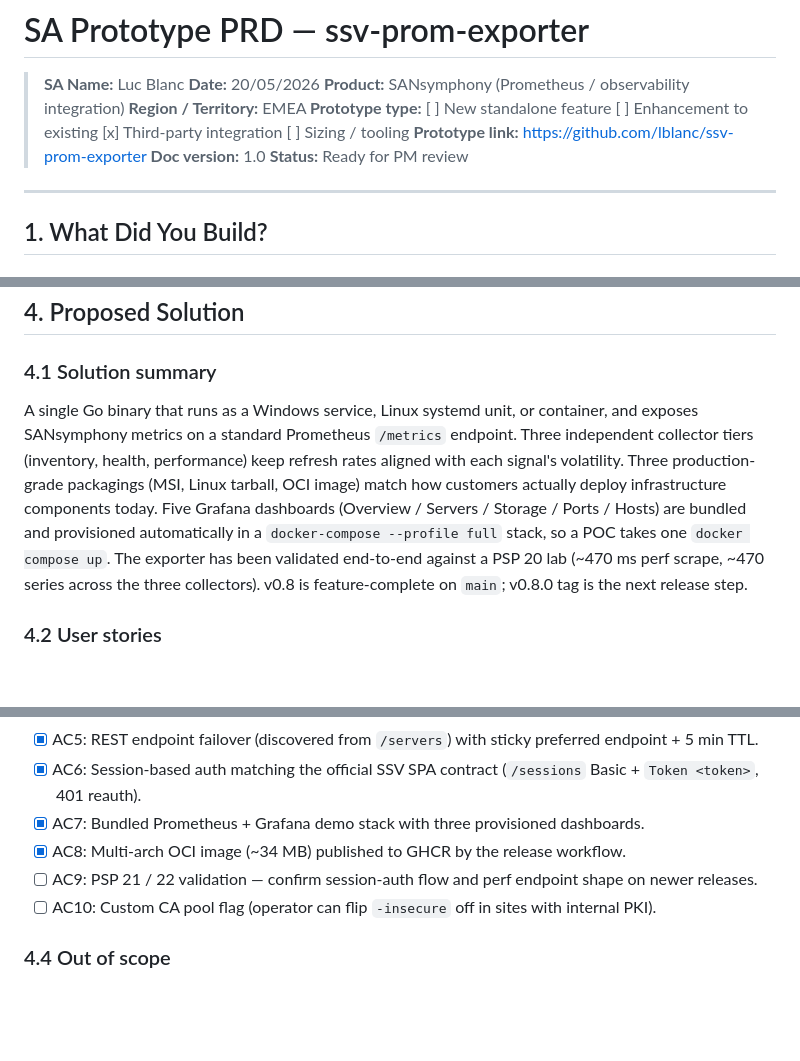
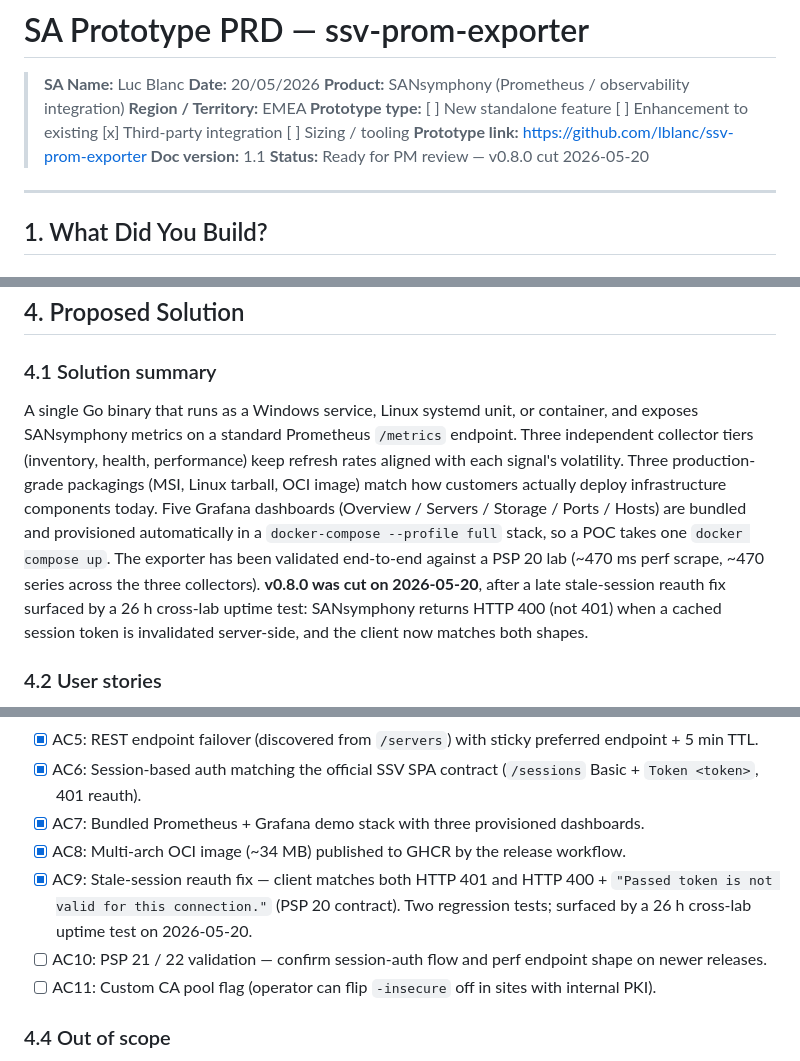
Before and after one commit to lblanc/ssv-prom-exporter, a Markdown page: PRD.md, 3 parts joined by grey strips. Rendered like a GitHub page; blank space fills up the shorter version.

```diff
--- a/PRD.md
+++ b/PRD.md
@@ -6,8 +6,8 @@
 > **Region / Territory:** EMEA
 > **Prototype type:** [ ] New standalone feature  [ ] Enhancement to existing  [x] Third-party integration  [ ] Sizing / tooling
 > **Prototype link:** https://github.com/lblanc/ssv-prom-exporter
-> **Doc version:** 1.0
-> **Status:** Ready for PM review
+> **Doc version:** 1.1
+> **Status:** Ready for PM review — v0.8.0 cut 2026-05-20
 
 ---
 
@@ -98,7 +98,7 @@ The gap is also visible on the dashboard side: cross-cutting views (vDisk latenc
 
 ### 4.1 Solution summary
 
-A single Go binary that runs as a Windows service, Linux systemd unit, or container, and exposes SANsymphony metrics on a standard Prometheus `/metrics` endpoint. Three independent collector tiers (inventory, health, performance) keep refresh rates aligned with each signal's volatility. Three production-grade packagings (MSI, Linux tarball, OCI image) match how customers actually deploy infrastructure components today. Five Grafana dashboards (Overview / Servers / Storage / Ports / Hosts) are bundled and provisioned automatically in a `docker-compose --profile full` stack, so a POC takes one `docker compose up`. The exporter has been validated end-to-end against a PSP 20 lab (~470 ms perf scrape, ~470 series across the three collectors). v0.8 is feature-complete on `main`; v0.8.0 tag is the next release step.
+A single Go binary that runs as a Windows service, Linux systemd unit, or container, and exposes SANsymphony metrics on a standard Prometheus `/metrics` endpoint. Three independent collector tiers (inventory, health, performance) keep refresh rates aligned with each signal's volatility. Three production-grade packagings (MSI, Linux tarball, OCI image) match how customers actually deploy infrastructure components today. Five Grafana dashboards (Overview / Servers / Storage / Ports / Hosts) are bundled and provisioned automatically in a `docker-compose --profile full` stack, so a POC takes one `docker compose up`. The exporter has been validated end-to-end against a PSP 20 lab (~470 ms perf scrape, ~470 series across the three collectors). **v0.8.0 was cut on 2026-05-20**, after a late stale-session reauth fix surfaced by a 26 h cross-lab uptime test: SANsymphony returns HTTP 400 (not 401) when a cached session token is invalidated server-side, and the client now matches both shapes.
 
 ### 4.2 User stories
 
@@ -127,8 +127,9 @@ So that the prospect sees DataCore Prometheus + Grafana in 5 minutes.
 - [x] AC6: Session-based auth matching the official SSV SPA contract (`/sessions` Basic + `Token <token>`, 401 reauth).
 - [x] AC7: Bundled Prometheus + Grafana demo stack with three provisioned dashboards.
 - [x] AC8: Multi-arch OCI image (~34 MB) published to GHCR by the release workflow.
-- [ ] AC9: PSP 21 / 22 validation — confirm session-auth flow and perf endpoint shape on newer releases.
-- [ ] AC10: Custom CA pool flag (operator can flip `-insecure` off in sites with internal PKI).
+- [x] AC9: Stale-session reauth fix — client matches both HTTP 401 and HTTP 400 + `"Passed token is not valid for this connection."` (PSP 20 contract). Two regression tests; surfaced by a 26 h cross-lab uptime test on 2026-05-20.
+- [ ] AC10: PSP 21 / 22 validation — confirm session-auth flow and perf endpoint shape on newer releases.
+- [ ] AC11: Custom CA pool flag (operator can flip `-insecure` off in sites with internal PKI).
 
 ### 4.4 Out of scope
 
```
Also changed, not shown: other parts of PRD.md (+2 -0 lines), PRD-FR.md (+8 -5 lines).
